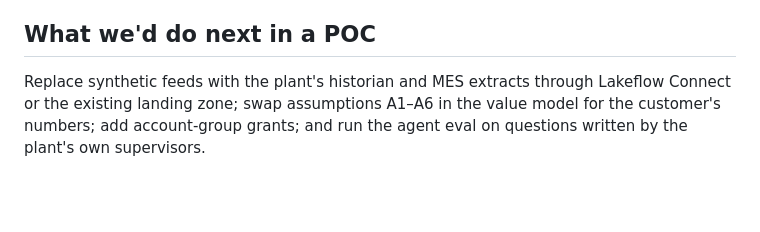
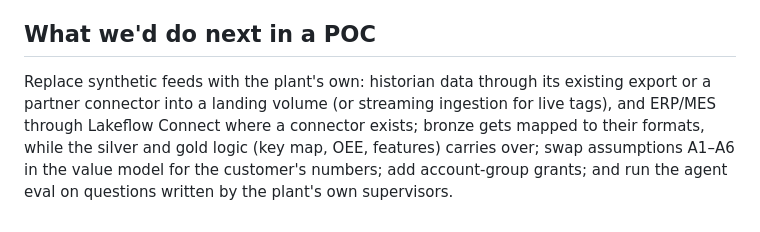
Before and after one commit to nraam-dbx/plant-floor-oee-febar, a Markdown page: docs/DESIGN_DECISIONS.md, the part around one of its changes. Drawn GitHub-style; blank space fills up the shorter version.

```diff
--- a/docs/DESIGN_DECISIONS.md
+++ b/docs/DESIGN_DECISIONS.md
@@ -89,6 +96,8 @@ What was chosen at each stage, what it was weighed against, and what we gave up.
   whole build can be redeployed into the customer's workspace for a POC.
 
 ## What we'd do next in a POC
-Replace synthetic feeds with the plant's historian and MES extracts through Lakeflow Connect or the existing landing zone;
+Replace synthetic feeds with the plant's own: historian data through its existing export or a partner connector into
+a landing volume (or streaming ingestion for live tags), and ERP/MES through Lakeflow Connect where a connector exists;
+bronze gets mapped to their formats, while the silver and gold logic (key map, OEE, features) carries over;
 swap assumptions A1–A6 in the value model for the customer's numbers; add account-group grants; and run the agent
 eval on questions written by the plant's own supervisors.
```
Also changed, not shown: other parts of docs/DESIGN_DECISIONS.md (+13 -6 lines).
